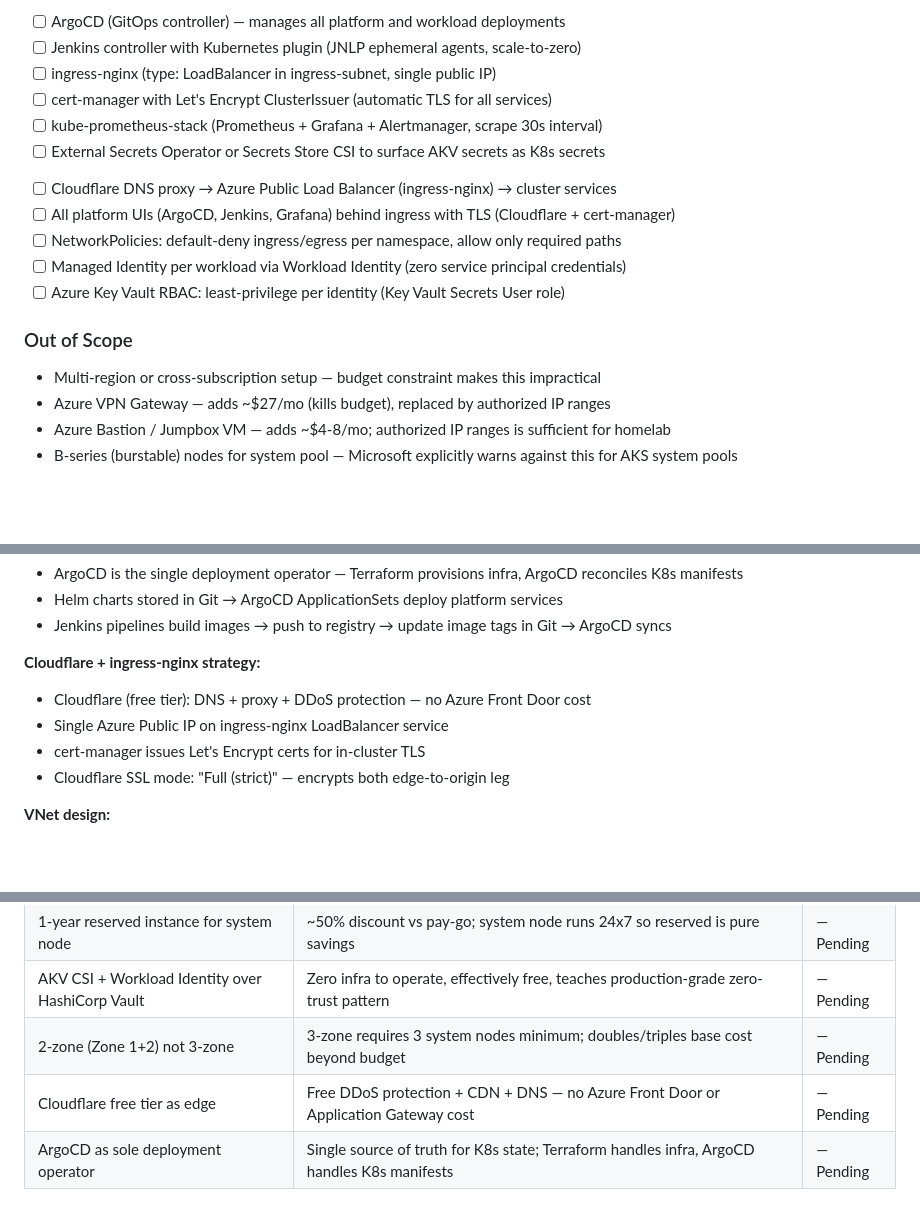
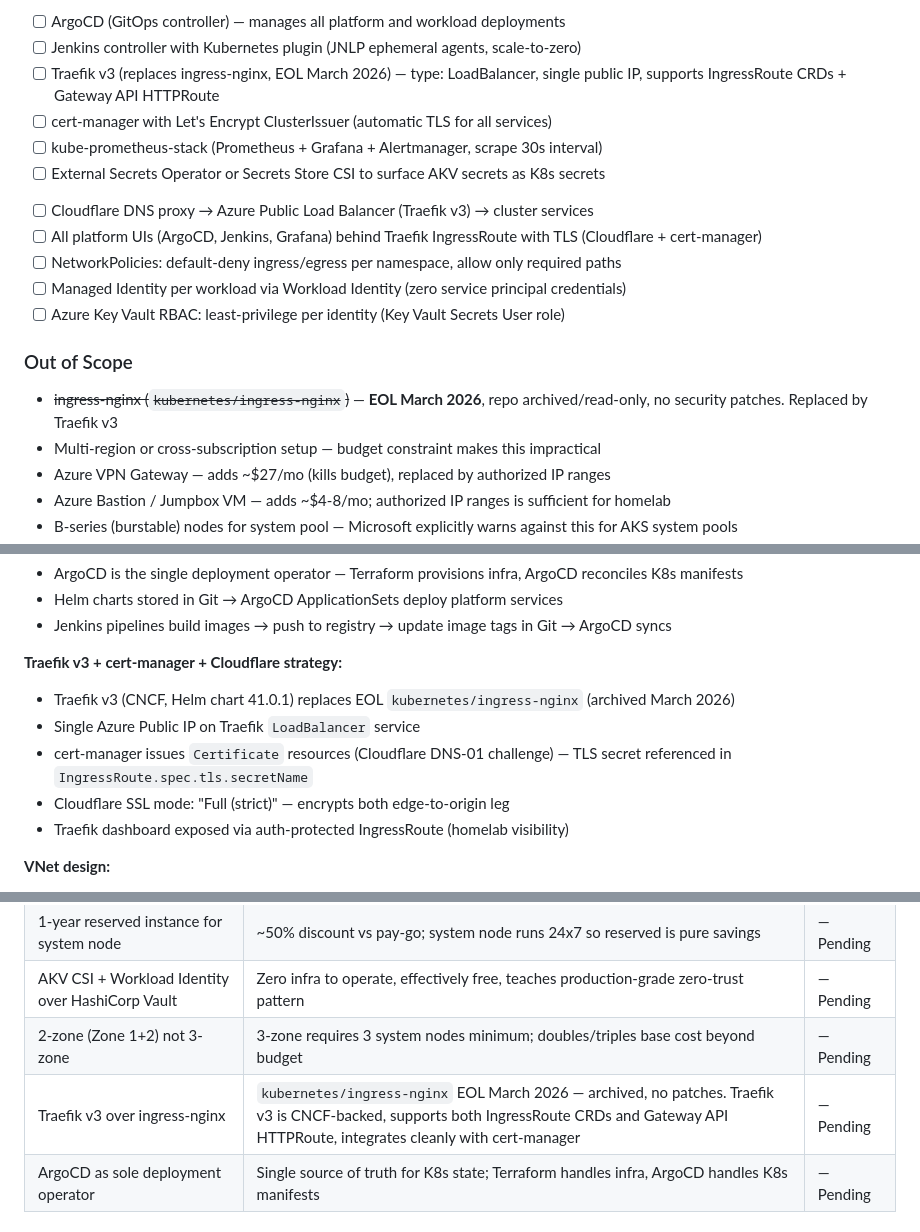
Before and after one commit to iemafzalhassan/homelab, a Markdown page: .planning/PROJECT.md, 3 parts joined by grey strips. Drawn GitHub-style; blank space fills up the shorter version.

Commit message:
fix: replace EOL ingress-nginx with Traefik v3 across stack and project docs

```diff
--- a/.planning/PROJECT.md
+++ b/.planning/PROJECT.md
@@ -33,20 +33,21 @@ A real, running Kubernetes platform that teaches production-grade patterns (GitO
 <!-- Platform Services via GitOps/Helm -->
 - [ ] ArgoCD (GitOps controller) — manages all platform and workload deployments
 - [ ] Jenkins controller with Kubernetes plugin (JNLP ephemeral agents, scale-to-zero)
-- [ ] ingress-nginx (type: LoadBalancer in ingress-subnet, single public IP)
+- [ ] Traefik v3 (replaces ingress-nginx, EOL March 2026) — type: LoadBalancer, single public IP, supports IngressRoute CRDs + Gateway API HTTPRoute
 - [ ] cert-manager with Let's Encrypt ClusterIssuer (automatic TLS for all services)
 - [ ] kube-prometheus-stack (Prometheus + Grafana + Alertmanager, scrape 30s interval)
 - [ ] External Secrets Operator or Secrets Store CSI to surface AKV secrets as K8s secrets
 
 <!-- Security & Networking -->
-- [ ] Cloudflare DNS proxy → Azure Public Load Balancer (ingress-nginx) → cluster services
-- [ ] All platform UIs (ArgoCD, Jenkins, Grafana) behind ingress with TLS (Cloudflare + cert-manager)
+- [ ] Cloudflare DNS proxy → Azure Public Load Balancer (Traefik v3) → cluster services
+- [ ] All platform UIs (ArgoCD, Jenkins, Grafana) behind Traefik IngressRoute with TLS (Cloudflare + cert-manager)
 - [ ] NetworkPolicies: default-deny ingress/egress per namespace, allow only required paths
 - [ ] Managed Identity per workload via Workload Identity (zero service principal credentials)
 - [ ] Azure Key Vault RBAC: least-privilege per identity (Key Vault Secrets User role)
 
 ### Out of Scope
 
+- ~~ingress-nginx (`kubernetes/ingress-nginx`)~~ — **EOL March 2026**, repo archived/read-only, no security patches. Replaced by Traefik v3
 - Multi-region or cross-subscription setup — budget constraint makes this impractical
 - Azure VPN Gateway — adds ~$27/mo (kills budget), replaced by authorized IP ranges
 - Azure Bastion / Jumpbox VM — adds ~$4-8/mo; authorized IP ranges is sufficient for homelab
@@ -81,11 +82,12 @@ A real, running Kubernetes platform that teaches production-grade patterns (GitO
 - Helm charts stored in Git → ArgoCD ApplicationSets deploy platform services
 - Jenkins pipelines build images → push to registry → update image tags in Git → ArgoCD syncs
 
-**Cloudflare + ingress-nginx strategy:**
-- Cloudflare (free tier): DNS + proxy + DDoS protection — no Azure Front Door cost
-- Single Azure Public IP on ingress-nginx LoadBalancer service
-- cert-manager issues Let's Encrypt certs for in-cluster TLS
+**Traefik v3 + cert-manager + Cloudflare strategy:**
+- Traefik v3 (CNCF, Helm chart 41.0.1) replaces EOL `kubernetes/ingress-nginx` (archived March 2026)
+- Single Azure Public IP on Traefik `LoadBalancer` service
+- cert-manager issues `Certificate` resources (Cloudflare DNS-01 challenge) — TLS secret referenced in `IngressRoute.spec.tls.secretName`
 - Cloudflare SSL mode: "Full (strict)" — encrypts both edge-to-origin leg
+- Traefik dashboard exposed via auth-protected IngressRoute (homelab visibility)
 
 **VNet design:**
 - VNet: 10.0.0.0/16 | System subnet: 10.0.1.0/24 | User/spot subnet: 10.0.2.0/24
@@ -113,7 +115,7 @@ A real, running Kubernetes platform that teaches production-grade patterns (GitO
 | 1-year reserved instance for system node | ~50% discount vs pay-go; system node runs 24x7 so reserved is pure savings | — Pending |
 | AKV CSI + Workload Identity over HashiCorp Vault | Zero infra to operate, effectively free, teaches production-grade zero-trust pattern | — Pending |
 | 2-zone (Zone 1+2) not 3-zone | 3-zone requires 3 system nodes minimum; doubles/triples base cost beyond budget | — Pending |
-| Cloudflare free tier as edge | Free DDoS protection + CDN + DNS — no Azure Front Door or Application Gateway cost | — Pending |
+| Traefik v3 over ingress-nginx | `kubernetes/ingress-nginx` EOL March 2026 — archived, no patches. Traefik v3 is CNCF-backed, supports both IngressRoute CRDs and Gateway API HTTPRoute, integrates cleanly with cert-manager | — Pending |
 | ArgoCD as sole deployment operator | Single source of truth for K8s state; Terraform handles infra, ArgoCD handles K8s manifests | — Pending |
 
 ## Evolution
```
Also changed, not shown: .planning/research/STACK.md (added, +152 -0 lines).
